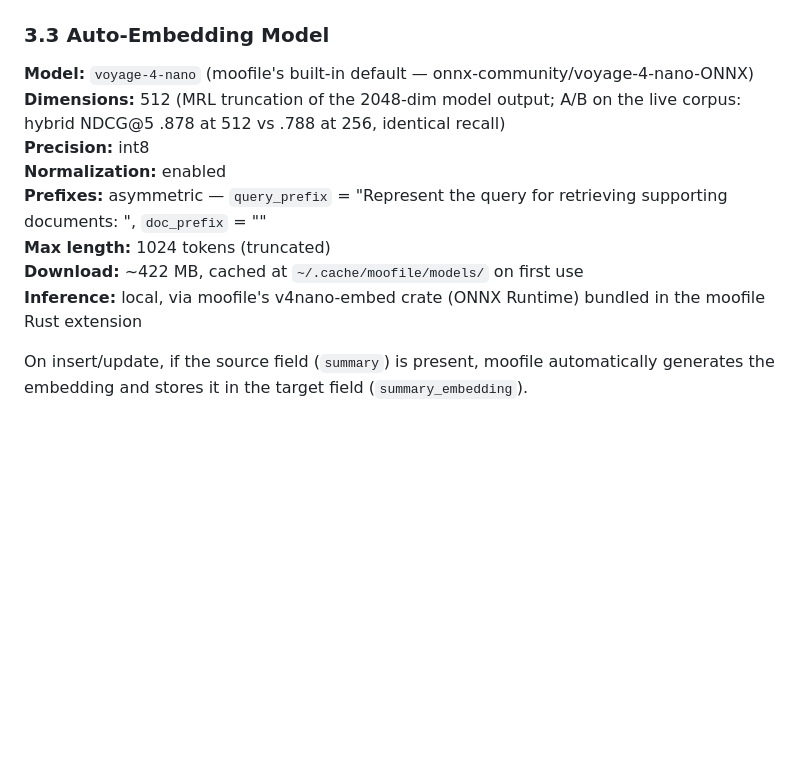
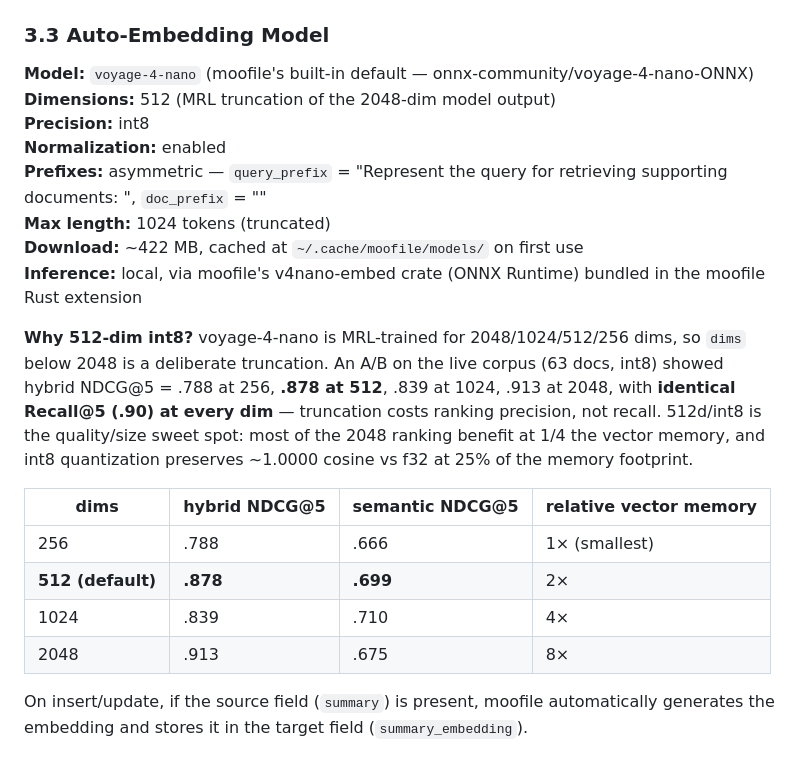
Before and after one commit to patw/BotTalk, a Markdown page: SPEC.md, the part around the change. Drawn GitHub-style; blank space fills up the shorter version.

Commit message:
Docs: explain the 512-dim int8 voyage-4-nano embedding default
Add 'why 512' rationale (MRL A/B: hybrid NDCG@5 .788@256 / .878@512 / .913@2048,
identical recall) to README and a dims comparison table to SPEC 3.3.

```diff
--- a/SPEC.md
+++ b/SPEC.md
@@ -79,13 +79,27 @@ BotTalk uses moofile as its embedded document store. The database is a set of fi
 ### 3.3 Auto-Embedding Model
 
 **Model:** `voyage-4-nano` (moofile's built-in default — onnx-community/voyage-4-nano-ONNX)
-**Dimensions:** 512 (MRL truncation of the 2048-dim model output; A/B on the live corpus: hybrid NDCG@5 .878 at 512 vs .788 at 256, identical recall)
+**Dimensions:** 512 (MRL truncation of the 2048-dim model output)
 **Precision:** int8
 **Normalization:** enabled
 **Prefixes:** asymmetric — `query_prefix` = "Represent the query for retrieving supporting documents: ", `doc_prefix` = ""
 **Max length:** 1024 tokens (truncated)
 **Download:** ~422 MB, cached at `~/.cache/moofile/models/` on first use
 **Inference:** local, via moofile's v4nano-embed crate (ONNX Runtime) bundled in the moofile Rust extension
+
+**Why 512-dim int8?** voyage-4-nano is MRL-trained for 2048/1024/512/256 dims, so `dims`
+below 2048 is a deliberate truncation. An A/B on the live corpus (63 docs, int8) showed
+hybrid NDCG@5 = .788 at 256, **.878 at 512**, .839 at 1024, .913 at 2048, with **identical
+Recall@5 (.90) at every dim** — truncation costs ranking precision, not recall. 512d/int8
+is the quality/size sweet spot: most of the 2048 ranking benefit at 1/4 the vector memory,
+and int8 quantization preserves ~1.0000 cosine vs f32 at 25% of the memory footprint.
+
+| dims | hybrid NDCG@5 | semantic NDCG@5 | relative vector memory |
+|------|---------------|-----------------|------------------------|
+| 256  | .788          | .666            | 1× (smallest)          |
+| **512 (default)** | **.878** | **.699** | 2×                     |
+| 1024 | .839          | .710            | 4×                     |
+| 2048 | .913          | .675            | 8×                     |
 
 On insert/update, if the source field (`summary`) is present, moofile automatically generates the embedding and stores it in the target field (`summary_embedding`).
 
```
Also changed, not shown: README.md (+9 -0 lines).
